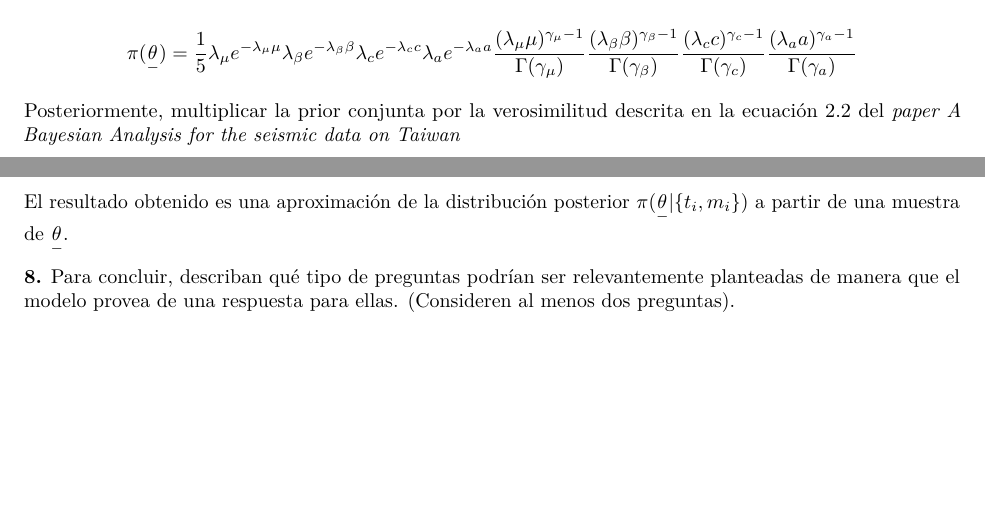
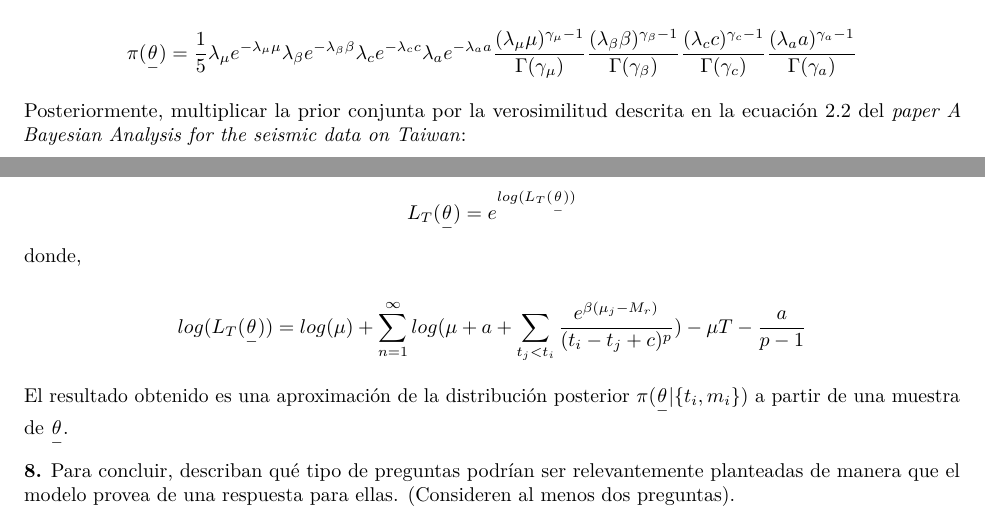
Before and after one commit to andreanr/ITAM-fundamentos-est, an R Markdown document (examen/examen.Rmd): two parts of pages 3 and 4 of 4, joined at a grey line, cut so that both start at the same text, the shorter picture padded with empty space. Rendered offline with R 4.5, knitr and Pandoc, then LaTeX, with nearby package versions.

Commit message:
mas avance 6

```diff
--- a/examen/examen.Rmd
+++ b/examen/examen.Rmd
@@ -131,7 +131,12 @@ En particular, existe el método de *Metropolis*, el cual requiere únicamente q
 $$\pi(\underset{-}{\theta}) = \frac{1}{5} \lambda_\mu e^{-\lambda_\mu \mu} \lambda_\beta e^{-\lambda_\beta \beta} \lambda_c e^{-\lambda_c c} \lambda_a e^{-\lambda_a a} \frac {(\lambda_\mu \mu)^{\gamma_\mu-1}}{\Gamma(\gamma_\mu)} \frac {(\lambda_\beta \beta)^{\gamma_\beta-1}}{\Gamma(\gamma_\beta)} \frac {(\lambda_c c)^{\gamma_c-1}}{\Gamma(\gamma_c)}  \frac {(\lambda_a a)^{\gamma_a-1}}{\Gamma(\gamma_a)}$$
 
 
-  Posteriormente, multiplicar la prior conjunta por la verosimilitud descrita en la ecuación 2.2 del *paper A Bayesian Analysis for the seismic data on Taiwan*
+  Posteriormente, multiplicar la prior conjunta por la verosimilitud descrita en la ecuación 2.2 del *paper A Bayesian Analysis for the seismic data on Taiwan*:
+
+$$L_T(\underset{-}{\theta}) = e^{log(L_T(\underset{-}{\theta}))}$$
+donde,
+
+$$log(L_T(\underset{-}{\theta})) = log(\mu) + \sum_{n=1}^{\infty} log(\mu + a + \sum_{t_j < t_i} \frac{e^{\beta(\mu_j-M_r)}}{(t_i-t_j+c)^p}) - \mu T - \frac{a}{p-1}$$
 
   El resultado obtenido es una aproximación de la distribución posterior $\pi(\underset{-}{\theta}|\{ t_i, m_i\})$  a partir de una muestra de $\underset{-}{\theta}$.
 
```
